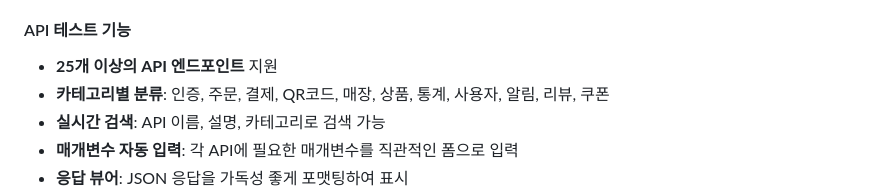
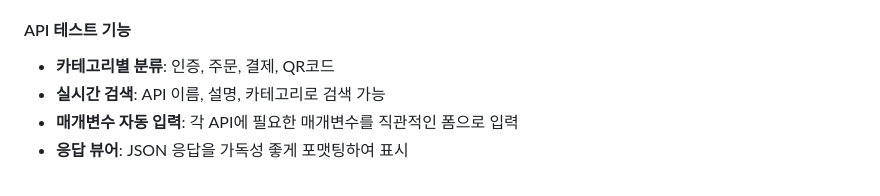
Before and after one commit to lg-cns-team-4-retail/coubee-fe-app, a Markdown page: README.md, the part around the change. GitHub-like rendering.

Commit message:
Fix: correct readme.md

```diff
--- a/README.md
+++ b/README.md
@@ -18,8 +18,7 @@
 - **보안 토큰 관리**: Expo SecureStore를 통한 안전한 토큰 저장
 
 #### API 테스트 기능
-- **25개 이상의 API 엔드포인트** 지원
-- **카테고리별 분류**: 인증, 주문, 결제, QR코드, 매장, 상품, 통계, 사용자, 알림, 리뷰, 쿠폰
+- **카테고리별 분류**: 인증, 주문, 결제, QR코드
 - **실시간 검색**: API 이름, 설명, 카테고리로 검색 가능
 - **매개변수 자동 입력**: 각 API에 필요한 매개변수를 직관적인 폼으로 입력
 - **응답 뷰어**: JSON 응답을 가독성 좋게 포맷팅하여 표시
```
